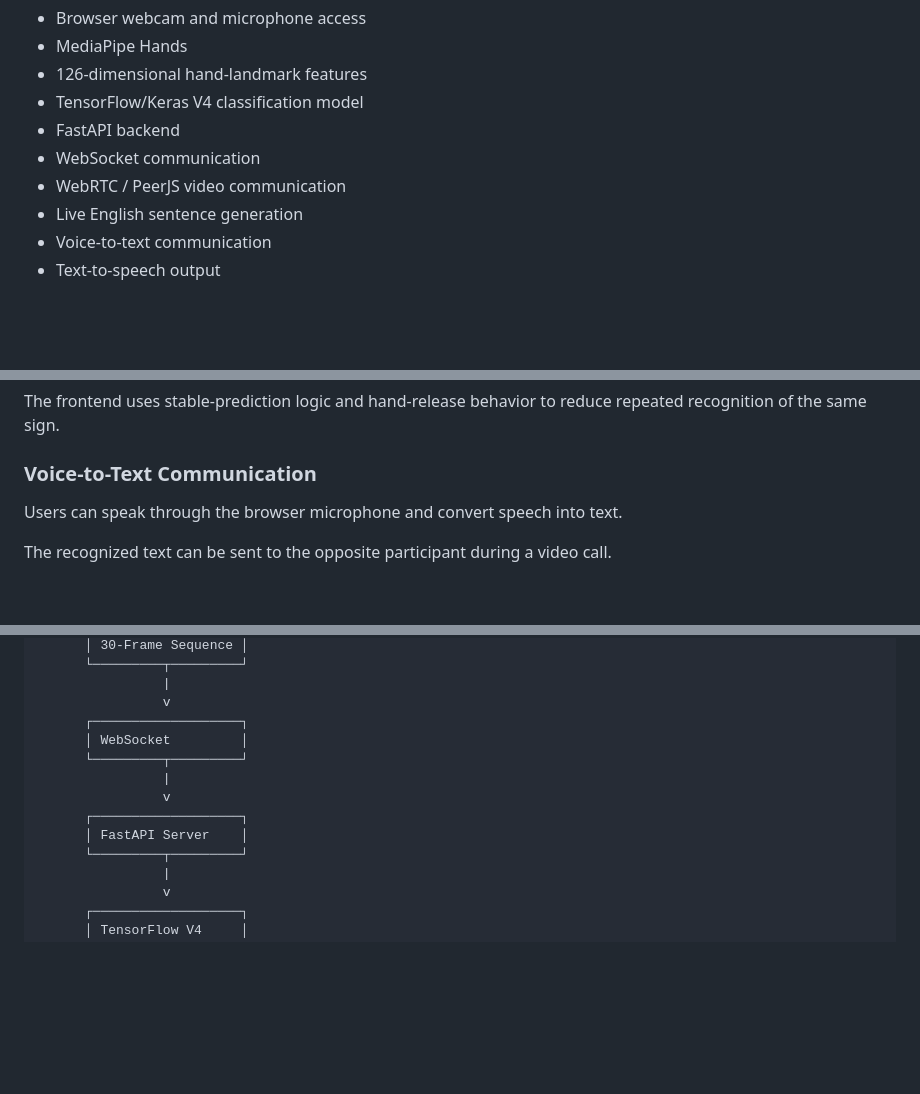
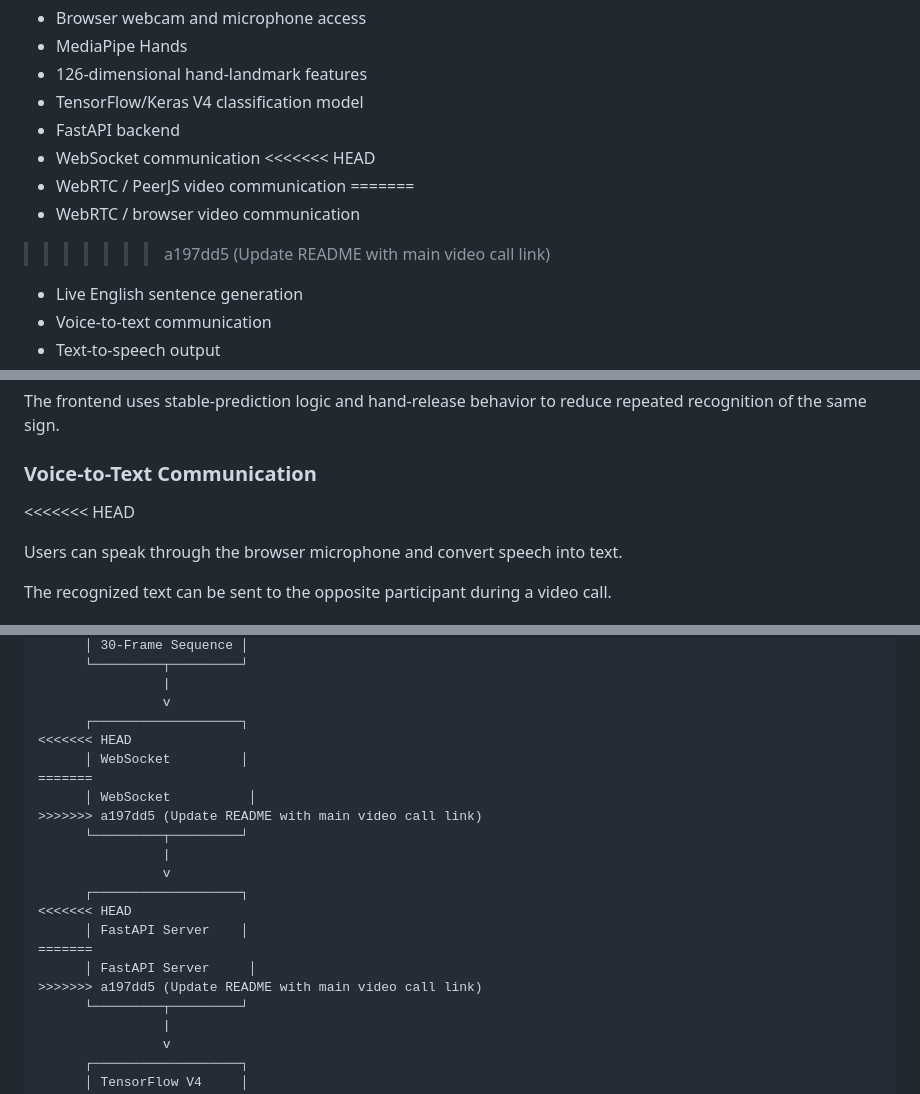
Before and after one commit to sriramchinthala/isl-v4-live-subtitle, a Markdown page: README.md, 3 parts joined by grey strips. Drawn GitHub-style; blank space fills up the shorter version.

```diff
--- a/README.md
+++ b/README.md
@@ -27,7 +27,11 @@ The application combines:
 * TensorFlow/Keras V4 classification model
 * FastAPI backend
 * WebSocket communication
+<<<<<<< HEAD
 * WebRTC / PeerJS video communication
+=======
+* WebRTC / browser video communication
+>>>>>>> a197dd5 (Update README with main video call link)
 * Live English sentence generation
 * Voice-to-text communication
 * Text-to-speech output
@@ -108,6 +112,7 @@ The web interface displays the model's prediction confidence for the current rec
 The frontend uses stable-prediction logic and hand-release behavior to reduce repeated recognition of the same sign.
 
 ### Voice-to-Text Communication
+<<<<<<< HEAD
 
 Users can speak through the browser microphone and convert speech into text.
 
@@ -176,12 +226,20 @@ The interface includes lightweight interaction effects designed to provide a mor
                 |
                 v
       ┌───────────────────┐
+<<<<<<< HEAD
       │ WebSocket         │
+=======
+      │ WebSocket          │
+>>>>>>> a197dd5 (Update README with main video call link)
       └─────────┬─────────┘
                 |
                 v
       ┌───────────────────┐
+<<<<<<< HEAD
       │ FastAPI Server    │
+=======
+      │ FastAPI Server     │
+>>>>>>> a197dd5 (Update README with main video call link)
       └─────────┬─────────┘
                 |
                 v
```
Also changed, not shown: other parts of README.md (+45 -0 lines).
